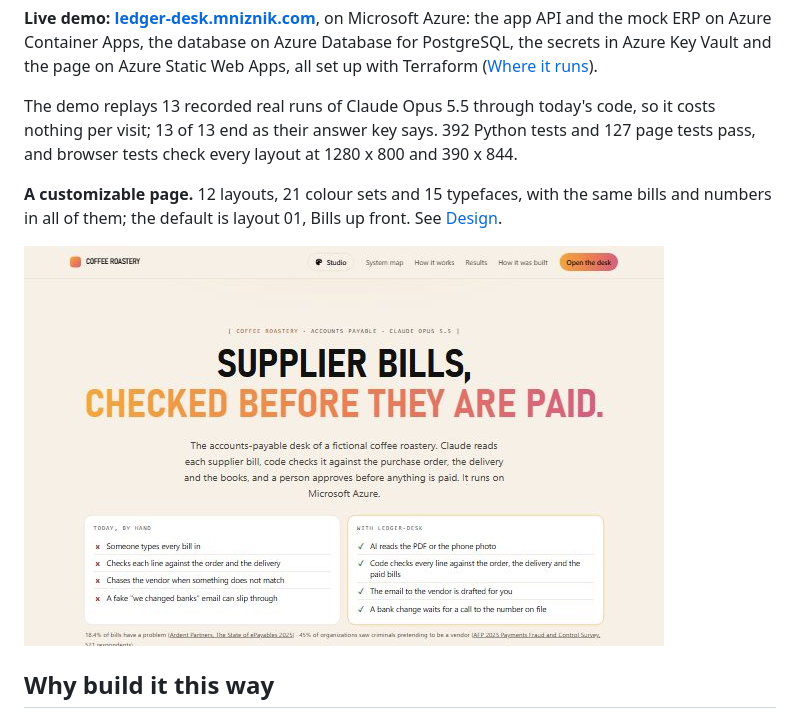
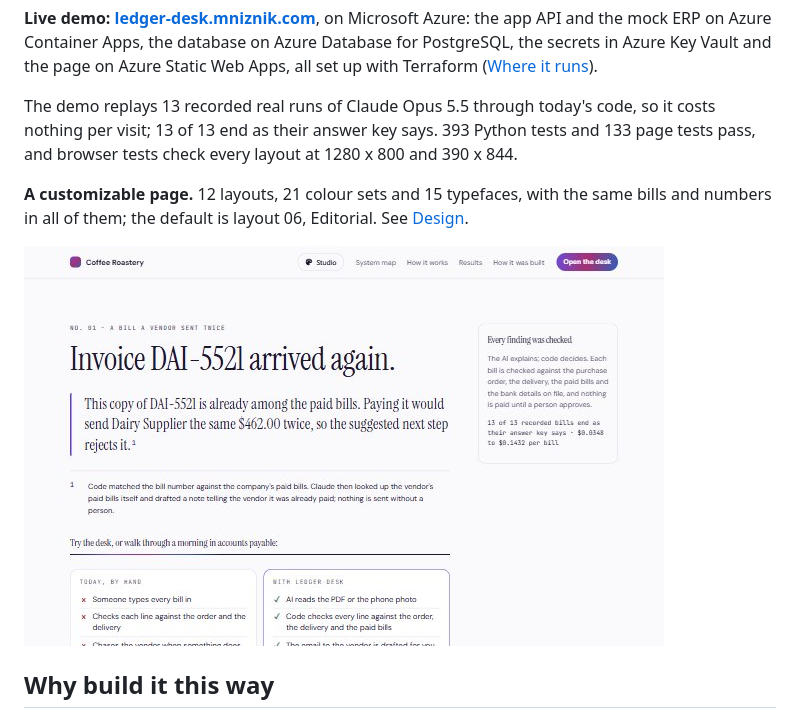
Before and after one commit to mattniznik/ledger-desk.mniznik, a Markdown page: README.md, the part around one of its changes. GitHub-like rendering; pictures changed too: docs/img/layouts/01-web.jpg, docs/img/layouts/06-web.jpg.

```diff
--- a/README.md
+++ b/README.md
@@ -16,13 +16,13 @@ on Azure Container Apps, the database on Azure Database for PostgreSQL, the secr
 Azure Static Web Apps, all set up with Terraform ([Where it runs](#where-it-runs-microsoft-azure)).
 
 The demo replays 13 recorded real runs of Claude Opus 5.5 through today's code, so it costs
-nothing per visit; 13 of 13 end as their answer key says. 392 Python tests and
-127 page tests pass, and browser tests check every layout at 1280 x 800 and 390 x 844.
+nothing per visit; 13 of 13 end as their answer key says. 393 Python tests and
+133 page tests pass, and browser tests check every layout at 1280 x 800 and 390 x 844.
 
-**A customizable page.** 12 layouts, 21 colour sets and 15 typefaces, with the same bills and numbers in all of them; the default is layout 01, Bills up front. See
+**A customizable page.** 12 layouts, 21 colour sets and 15 typefaces, with the same bills and numbers in all of them; the default is layout 06, Editorial. See
 [Design](#design-the-layouts-on-the-web-and-on-a-phone).
 
-<img alt="Layout 01, Bills up front, at 1280 pixels: the bill desk with the walkthrough button, the cards for bills ready, bills that need a look and money caught" src="docs/img/layouts/01-web.jpg" width="640">
+<img alt="Layout 06, Editorial, at 1280 pixels: Paper and serif: a bill sent twice, the paid bill as a footnote, one run stepped through in a player." src="docs/img/layouts/06-web.jpg" width="640">
 <!-- /generated:intro -->
 
 ## Why build it this way
```
Also changed, not shown: other parts of README.md (+3 -3 lines), docs/img/layouts/01-phone.jpg, docs/img/layouts/06-phone.jpg, 6 other files.
